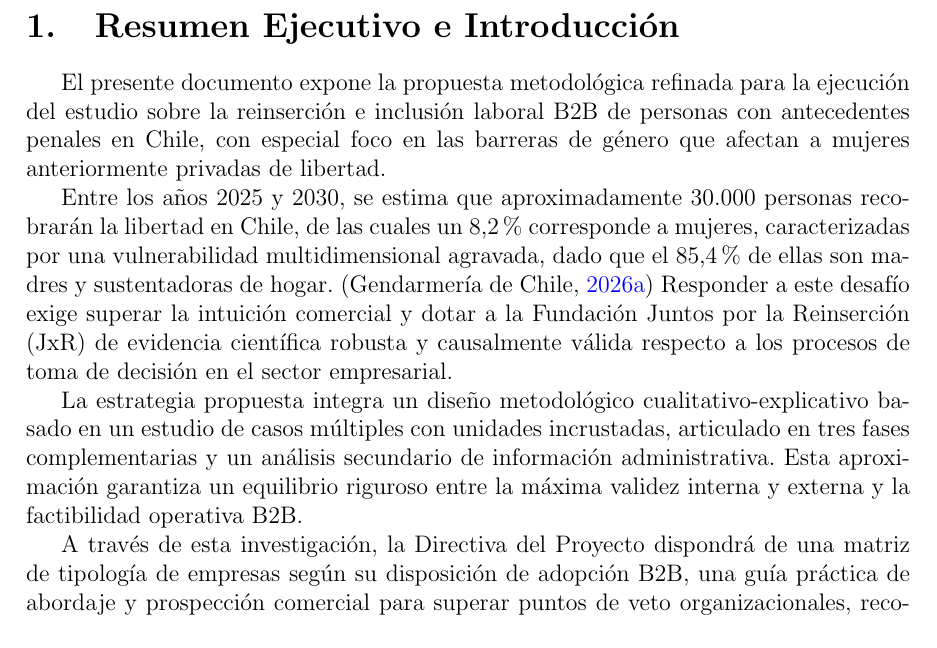
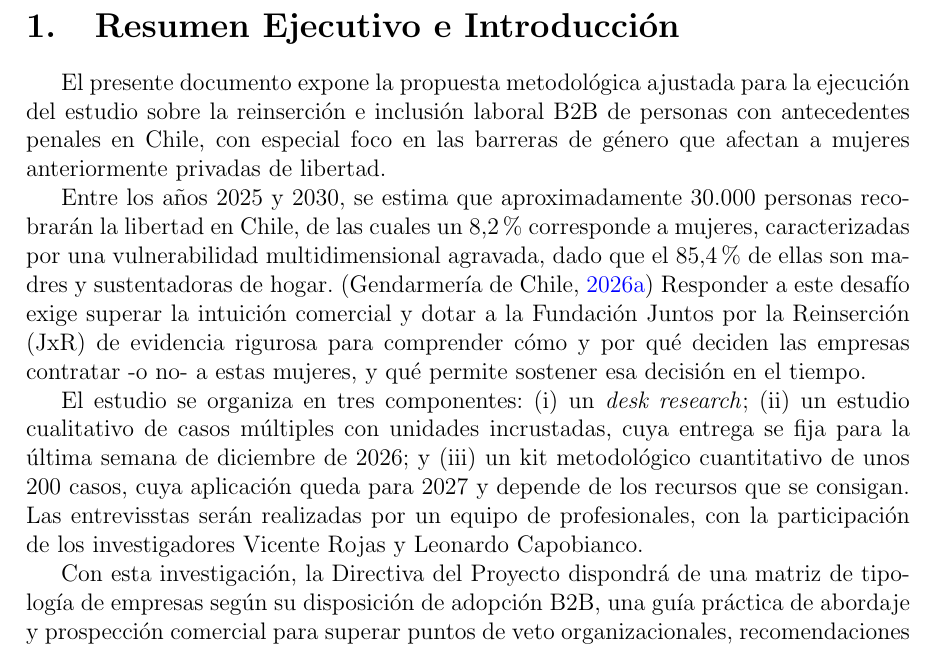
Before and after one commit to vicenterojasmurua/JxR_AIM_Chile_2026, a LaTeX document (latex/main.tex, which reads latex/capitulos/01_introduccion.tex): part of page 2 of 12, cut so that both start at the same text. Compiled offline with pdfLaTeX.

Commit message:
Refine methodology proposal for labor reintegration study
Updated the methodology proposal for the study on labor reintegration and inclusion of individuals with criminal records in Chile, focusing on gender barriers affecting women. Enhanced clarity and rigor in the document's language.

```diff
--- a/latex/capitulos/01_introduccion.tex
+++ b/latex/capitulos/01_introduccion.tex
@@ -1,9 +1,9 @@
 \section{Resumen Ejecutivo e Introducción}
 
-El presente documento expone la propuesta metodológica refinada para la ejecución del estudio sobre la reinserción e inclusión laboral B2B de personas con antecedentes penales en Chile, con especial foco en las barreras de género que afectan a mujeres anteriormente privadas de libertad.
+El presente documento expone la propuesta metodológica ajustada para la ejecución del estudio sobre la reinserción e inclusión laboral B2B de personas con antecedentes penales en Chile, con especial foco en las barreras de género que afectan a mujeres anteriormente privadas de libertad.
 
-Entre los años 2025 y 2030, se estima que aproximadamente 30.000 personas recobrarán la libertad en Chile, de las cuales un 8,2\% corresponde a mujeres, caracterizadas por una vulnerabilidad multidimensional agravada, dado que el 85,4\% de ellas son madres y sustentadoras de hogar. \parencite{CaracterizacionPersonasPrivadas2026} Responder a este desafío exige superar la intuición comercial y dotar a la Fundación Juntos por la Reinserción (JxR) de evidencia científica robusta y causalmente válida respecto a los procesos de toma de decisión en el sector empresarial.
+Entre los años 2025 y 2030, se estima que aproximadamente 30.000 personas recobrarán la libertad en Chile, de las cuales un 8,2\% corresponde a mujeres, caracterizadas por una vulnerabilidad multidimensional agravada, dado que el 85,4\% de ellas son madres y sustentadoras de hogar. \parencite{CaracterizacionPersonasPrivadas2026} Responder a este desafío exige superar la intuición comercial y dotar a la Fundación Juntos por la Reinserción (JxR) de evidencia rigurosa para comprender cómo y por qué deciden las empresas contratar -o no- a estas mujeres, y qué permite sostener esa decisión en el tiempo.
 
-La estrategia propuesta integra un diseño metodológico cualitativo-explicativo basado en un estudio de casos múltiples con unidades incrustadas, articulado en tres fases complementarias y un análisis secundario de información administrativa. Esta aproximación garantiza un equilibrio riguroso entre la máxima validez interna y externa y la factibilidad operativa B2B.
+El estudio se organiza en tres componentes: (i) un \textit{desk research}; (ii) un estudio cualitativo de casos múltiples con unidades incrustadas, cuya entrega se fija para la última semana de diciembre de 2026; y (iii) un kit metodológico cuantitativo de unos 200 casos, cuya aplicación queda para 2027 y depende de los recursos que se consigan. Las entrevisstas serán realizadas por un equipo de profesionales, con la participación de los investigadores Vicente Rojas y Leonardo Capobianco.
 
-A través de esta investigación, la Directiva del Proyecto dispondrá de una matriz de tipología de empresas según su disposición de adopción B2B, una guía práctica de abordaje y prospección comercial para superar puntos de veto organizacionales, recomendaciones para el rediseño de sus tres modelos operativos (Bolsa Laboral, OTEC y CET) y un conjunto de argumentos de valor evaluados cuasi-experimentalmente mediante viñetas pareadas en decisiones de contratación B2B.
+Con esta investigación, la Directiva del Proyecto dispondrá de una matriz de tipología de empresas según su disposición de adopción B2B, una guía práctica de abordaje y prospección comercial para superar puntos de veto organizacionales, recomendaciones para el rediseño de sus tres modelos operativos (Bolsa Laboral, OTEC y CET) y un conjunto de argumentos de valor evaluados cuasi-experimentalmente mediante viñetas pareadas en decisiones de contratación B2B.
```
